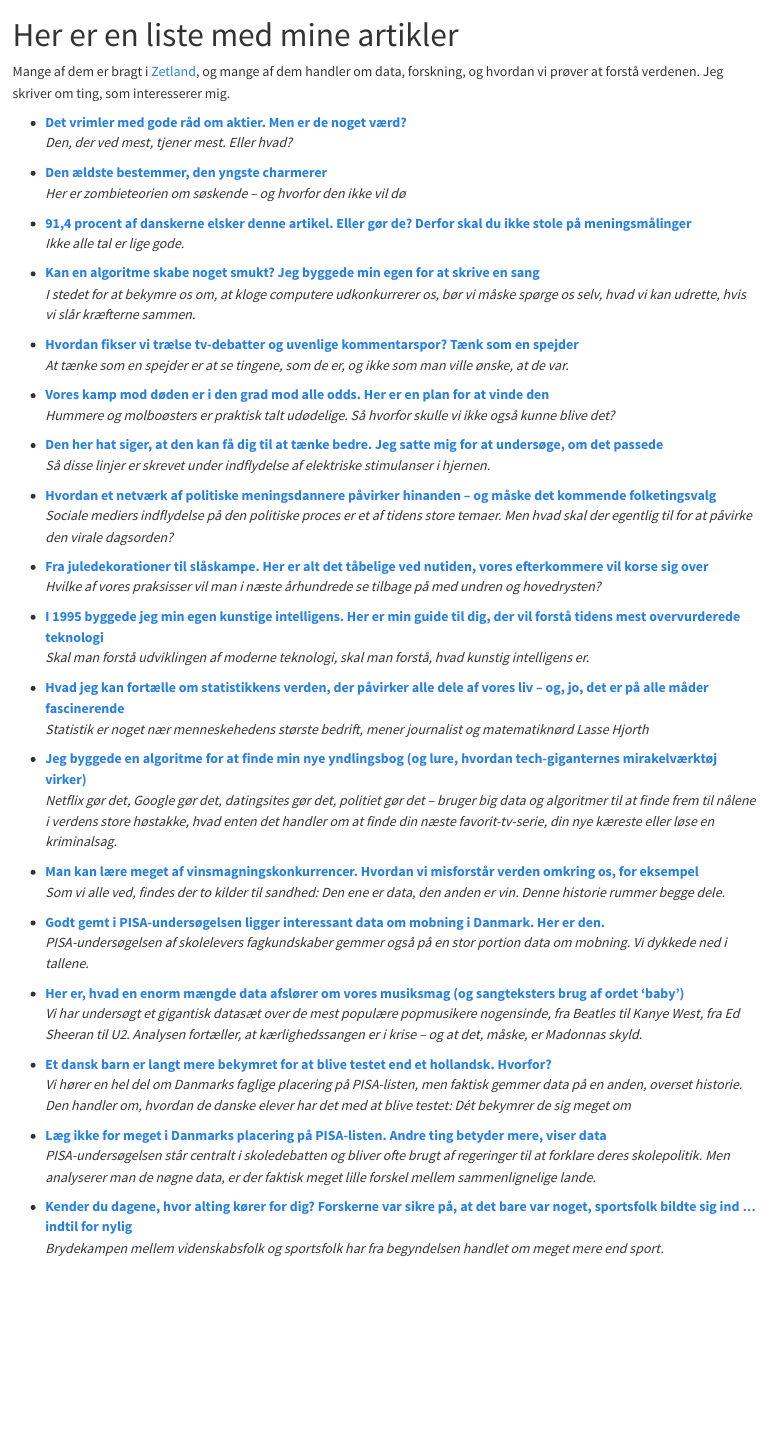
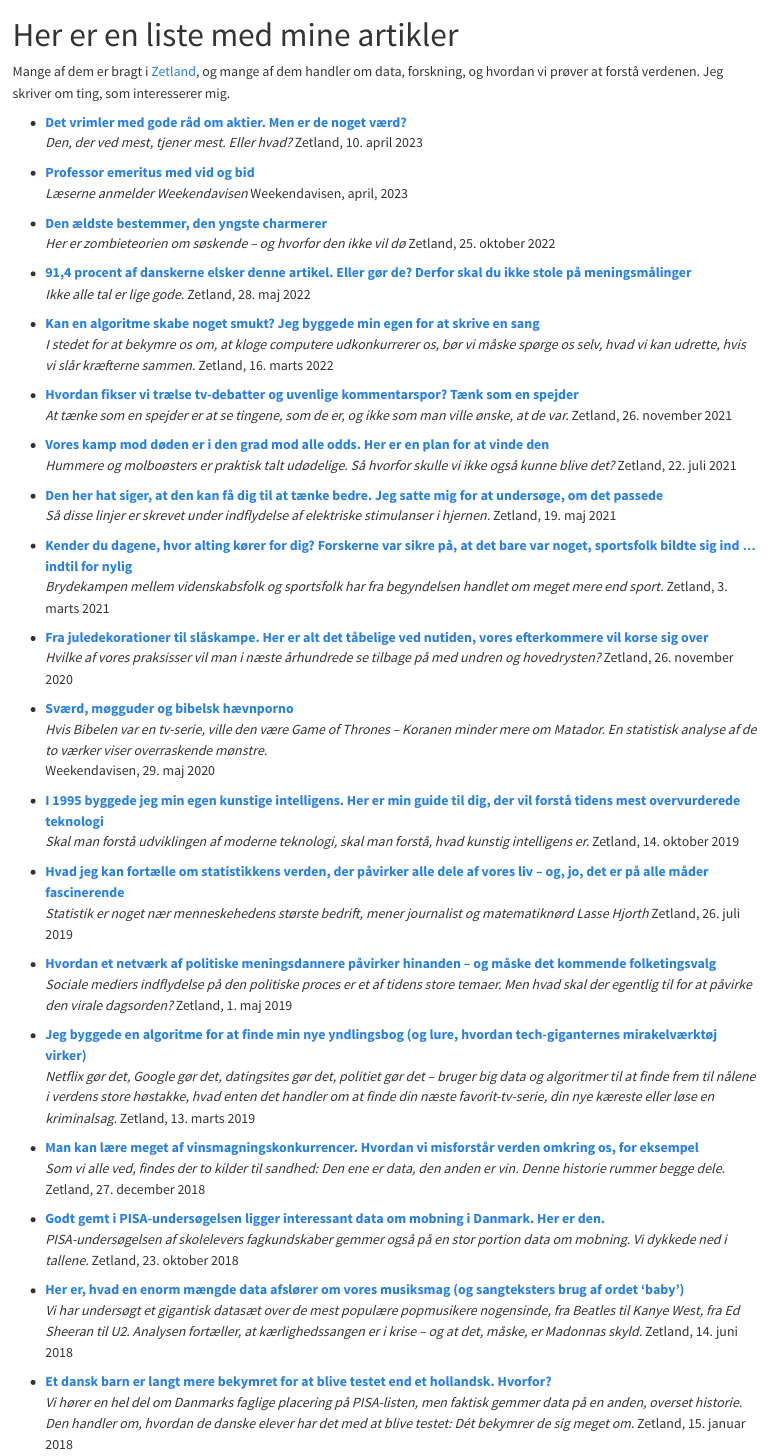
Before and after one commit to lassehjorthmadsen/tekstogtal, a Quarto document (nonfiktion.qmd): the page in a window 1100 px wide, from its top. Rendered offline with R 4.5, knitr and Pandoc in place of Quarto, with nearby package versions.

Commit message:
add Weekendavisen

```diff
--- a/nonfiktion.qmd
+++ b/nonfiktion.qmd
@@ -5,55 +5,63 @@ title: "Her er en liste med mine artikler"
 Mange af dem er bragt i [Zetland](https://wwww.zetland.dk), og mange af dem handler om data, forskning, og hvordan vi prøver at forstå verdenen. Jeg skriver om ting, som interesserer mig.
 
 -   [**Det vrimler med gode råd om aktier. Men er de noget værd?**](https://www.zetland.dk/historie/se6DXpjw-meAVKN05-0aa25)\
-    *Den, der ved mest, tjener mest. Eller hvad?*
+    *Den, der ved mest, tjener mest. Eller hvad?* Zetland, 10. april 2023
+
+-   [**Professor emeritus med vid og bid**](https://abonnement.weekendavisen.dk/laesernes-avis/lasse-hjorth-madsen/)\
+    *Læserne anmelder Weekendavisen* Weekendavisen, april, 2023
 
 -   [**Den ældste bestemmer, den yngste charmerer**](https://www.zetland.dk/historie/sevgQApm-meAVKN05-50aae)\
-    *Her er zombieteorien om søskende -- og hvorfor den ikke vil dø*
+    *Her er zombieteorien om søskende -- og hvorfor den ikke vil dø* Zetland, 25. oktober 2022
 
 -   [**91,4 procent af danskerne elsker denne artikel. Eller gør de? Derfor skal du ikke stole på meningsmålinger**](https://www.zetland.dk/historie/sO0VAdZr-meAVKN05-66f35)\
-    *Ikke alle tal er lige gode.*
+    *Ikke alle tal er lige gode.* Zetland, 28. maj 2022
 
 -   [**Kan en algoritme skabe noget smukt? Jeg byggede min egen for at skrive en sang**](https://www.zetland.dk/historie/s8YxgrB9-meAVKN05-fbca6)\
-    *I stedet for at bekymre os om, at kloge computere udkonkurrerer os, bør vi måske spørge os selv, hvad vi kan udrette, hvis vi slår kræfterne sammen.*
+    *I stedet for at bekymre os om, at kloge computere udkonkurrerer os, bør vi måske spørge os selv, hvad vi kan udrette, hvis vi slår kræfterne sammen.* Zetland, 16. marts 2022
 
 -   [**Hvordan fikser vi trælse tv-debatter og uvenlige kommentarspor? Tænk som en spejder**](https://www.zetland.dk/historie/s81E6rGw-meAVKN05-b032c)\
-    *At tænke som en spejder er at se tingene, som de er, og ikke som man ville ønske, at de var.*
+    *At tænke som en spejder er at se tingene, som de er, og ikke som man ville ønske, at de var.* Zetland, 26. november 2021
 
 -   [**Vores kamp mod døden er i den grad mod alle odds. Her er en plan for at vinde den**](https://www.zetland.dk/historie/sejvZrXp-meAVKN05-e8c31)\
-    *Hummere og molboøsters er praktisk talt udødelige. Så hvorfor skulle vi ikke også kunne blive det?*
+    *Hummere og molboøsters er praktisk talt udødelige. Så hvorfor skulle vi ikke også kunne blive det?* Zetland, 22. juli 2021
 
 -   [**Den her hat siger, at den kan få dig til at tænke bedre. Jeg satte mig for at undersøge, om det passede**](https://www.zetland.dk/historie/sOXVPwd9-meAVKN05-c8510)\
-    *Så disse linjer er skrevet under indflydelse af elektriske stimulanser i hjernen.*
+    *Så disse linjer er skrevet under indflydelse af elektriske stimulanser i hjernen.* Zetland, 19. maj 2021
+
+-   [**Kender du dagene, hvor alting kører for dig? Forskerne var sikre på, at det bare var noget, sportsfolk bildte sig ind ... indtil for nylig**](https://www.zetland.dk/historie/s8qDllr9-meAVKN05-d047f)\
+    *Brydekampen mellem videnskabsfolk og sportsfolk har fra begyndelsen handlet om meget mere end sport.* Zetland, 3. marts 2021
+
+-   [**Fra juledekorationer til slåskampe. Her er alt det tåbelige ved nutiden, vores efterkommere vil korse sig over**](https://www.zetland.dk/historie/segJ3ql7-meAVKN05-71c33)\
+    *Hvilke af vores praksisser vil man i næste århundrede se tilbage på med undren og hovedrysten?* Zetland, 26. november 2020
+
+-   [**Sværd, møgguder og bibelsk hævnporno**](pdf/Weekendavisen_2020-05-29.pdf)\
+    *Hvis Bibelen var en tv-serie, ville den være Game of Thrones – Koranen minder mere om Matador. En statistisk analyse af de to værker viser overraskende mønstre.*\
+    Weekendavisen, 29. maj 2020
+
+-   [**I 1995 byggede jeg min egen kunstige intelligens. Her er min guide til dig, der vil forstå tidens mest overvurderede teknologi**](https://www.zetland.dk/historie/seWEn09v-meAVKN05-6052d)\
+    *Skal man forstå udviklingen af moderne teknologi, skal man forstå, hvad kunstig intelligens er.* Zetland, 14. oktober 2019
+
+-   [**Hvad jeg kan fortælle om statistikkens verden, der påvirker alle dele af vores liv -- og, jo, det er på alle måder fascinerende**](https://www.zetland.dk/historie/s8l4qBqE-meAVKN05-5b48a)\
+    *Statistik er noget nær menneskehedens største bedrift, mener journalist og matematiknørd Lasse Hjorth* Zetland, 26. juli 2019
 
 -   [**Hvordan et netværk af politiske meningsdannere påvirker hinanden -- og måske det kommende folketingsvalg**](https://www.zetland.dk/historie/sop1WxdA-meAVKN05-06c81)\
-    *Sociale mediers indflydelse på den politiske proces er et af tidens store temaer. Men hvad skal der egentlig til for at påvirke den virale dagsorden?*
-
--   [**Fra juledekorationer til slåskampe. Her er alt det tåbelige ved nutiden, vores efterkommere vil korse sig over**](https://www.zetland.dk/historie/segJ3ql7-meAVKN05-71c33)\
-    *Hvilke af vores praksisser vil man i næste århundrede se tilbage på med undren og hovedrysten?*
-
--   [**I 1995 byggede jeg min egen kunstige intelligens. Her er min guide til dig, der vil forstå tidens mest overvurderede teknologi**](https://www.zetland.dk/historie/seWEn09v-meAVKN05-6052d)\
-    *Skal man forstå udviklingen af moderne teknologi, skal man forstå, hvad kunstig intelligens er.*
-
--   [**Hvad jeg kan fortælle om statistikkens verden, der påvirker alle dele af vores liv -- og, jo, det er på alle måder fascinerende**](https://www.zetland.dk/historie/s8l4qBqE-meAVKN05-5b48a)\
-    *Statistik er noget nær menneskehedens største bedrift, mener journalist og matematiknørd Lasse Hjorth*
+    *Sociale mediers indflydelse på den politiske proces er et af tidens store temaer. Men hvad skal der egentlig til for at påvirke den virale dagsorden?* Zetland, 1. maj 2019
 
 -   [**Jeg byggede en algoritme for at finde min nye yndlingsbog (og lure, hvordan tech-giganternes mirakelværktøj virker)**](https://www.zetland.dk/historie/s8DP49v6-meAVKN05-a8c6c)\
-    *Netflix gør det, Google gør det, datingsites gør det, politiet gør det -- bruger big data og algoritmer til at finde frem til nålene i verdens store høstakke, hvad enten det handler om at finde din næste favorit-tv-serie, din nye kæreste eller løse en kriminalsag.*
+    *Netflix gør det, Google gør det, datingsites gør det, politiet gør det -- bruger big data og algoritmer til at finde frem til nålene i verdens store høstakke, hvad enten det handler om at finde din næste favorit-tv-serie, din nye kæreste eller løse en kriminalsag.* Zetland, 13. marts 2019
 
 -   [**Man kan lære meget af vinsmagningskonkurrencer. Hvordan vi misforstår verden omkring os, for eksempel**](https://www.zetland.dk/historie/sejvx1j6-meAVKN05-af1f8)\
-    *Som vi alle ved, findes der to kilder til sandhed: Den ene er data, den anden er vin. Denne historie rummer begge dele.*
+    *Som vi alle ved, findes der to kilder til sandhed: Den ene er data, den anden er vin. Denne historie rummer begge dele.* Zetland, 27. december 2018
 
 -   [**Godt gemt i PISA-undersøgelsen ligger interessant data om mobning i Danmark. Her er den.**](https://www.zetland.dk/historie/seWEgZJy-meAVKN05-1da6b)\
-    *PISA-undersøgelsen af skolelevers fagkundskaber gemmer også på en stor portion data om mobning. Vi dykkede ned i tallene.*
+    *PISA-undersøgelsen af skolelevers fagkundskaber gemmer også på en stor portion data om mobning. Vi dykkede ned i tallene.* Zetland, 23. oktober 2018
 
 -   [**Her er, hvad en enorm mængde data afslører om vores musiksmag (og sangteksters brug af ordet 'baby')**](https://www.zetland.dk/historie/soBPkDxW-meAVKN05-d4c36)\
-    *Vi har undersøgt et gigantisk datasæt over de mest populære popmusikere nogensinde, fra Beatles til Kanye West, fra Ed Sheeran til U2. Analysen fortæller, at kærlighedssangen er i krise -- og at det, måske, er Madonnas skyld.*
+    *Vi har undersøgt et gigantisk datasæt over de mest populære popmusikere nogensinde, fra Beatles til Kanye West, fra Ed Sheeran til U2. Analysen fortæller, at kærlighedssangen er i krise -- og at det, måske, er Madonnas skyld.* Zetland, 14. juni 2018
 
 -   [**Et dansk barn er langt mere bekymret for at blive testet end et hollandsk. Hvorfor?**](https://www.zetland.dk/historie/soV73qJJ-meAVKN05-105ee)\
-    *Vi hører en hel del om Danmarks faglige placering på PISA-listen, men faktisk gemmer data på en anden, overset historie. Den handler om, hvordan de danske elever har det med at blive testet: Dét bekymrer de sig meget om*
+    *Vi hører en hel del om Danmarks faglige placering på PISA-listen, men faktisk gemmer data på en anden, overset historie. Den handler om, hvordan de danske elever har det med at blive testet: Dét bekymrer de sig meget om.* Zetland, 15. januar 2018
 
 -   [**Læg ikke for meget i Danmarks placering på PISA-listen. Andre ting betyder mere, viser data**](https://www.zetland.dk/historie/sOXVQ5rb-meAVKN05-6ef93)\
-    *PISA-undersøgelsen står centralt i skoledebatten og bliver ofte brugt af regeringer til at forklare deres skolepolitik. Men analyserer man de nøgne data, er der faktisk meget lille forskel mellem sammenlignelige lande.*
+    *PISA-undersøgelsen står centralt i skoledebatten og bliver ofte brugt af regeringer til at forklare deres skolepolitik. Men analyserer man de nøgne data, er der faktisk meget lille forskel mellem sammenlignelige lande.* Zetland, 5. juli 2017
 
--   [**Kender du dagene, hvor alting kører for dig? Forskerne var sikre på, at det bare var noget, sportsfolk bildte sig ind ... indtil for nylig**](https://www.zetland.dk/historie/s8qDllr9-meAVKN05-d047f)\
-    *Brydekampen mellem videnskabsfolk og sportsfolk har fra begyndelsen handlet om meget mere end sport.*
```
Also changed, not shown: pdf/Weekendavisen_2016-12-02.pdf (added), pdf/Weekendavisen_2017_05_24.pdf (added), pdf/Weekendavisen_2020-05-29.pdf (added), nonfiktion.qmd (11 more changed lines), 2 other files.
